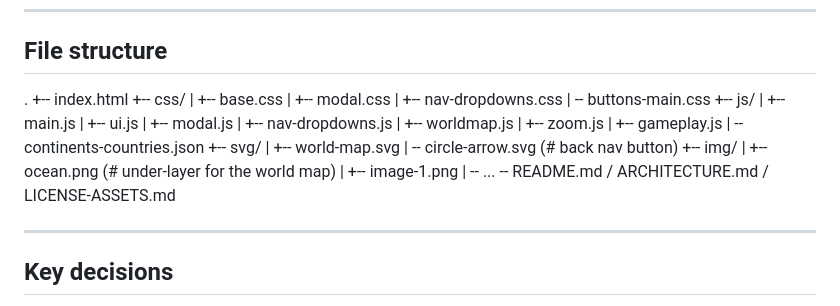
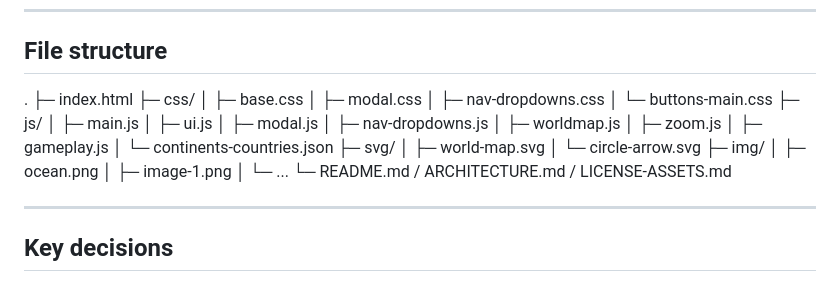
Before and after one commit to ordo1882/geo-guess-country, a Markdown page: README.md, the part around the change. Rendered like a GitHub page.

```diff
--- a/README.md
+++ b/README.md
@@ -86,29 +86,29 @@ Keyboard: Arrow keys navigate options; Enter confirms; focus is trapped inside t
 ## File structure
 
 .
-+-- index.html
-+-- css/
-|   +-- base.css
-|   +-- modal.css
-|   +-- nav-dropdowns.css
-|   \-- buttons-main.css
-+-- js/
-|   +-- main.js
-|   +-- ui.js
-|   +-- modal.js
-|   +-- nav-dropdowns.js
-|   +-- worldmap.js
-|   +-- zoom.js
-|   +-- gameplay.js
-|   \-- continents-countries.json
-+-- svg/
-|   +-- world-map.svg
-|   \-- circle-arrow.svg  (# back nav button)
-+-- img/
-|   +-- ocean.png         (# under-layer for the world map)
-|   +-- image-1.png
-|   \-- ...
-\-- README.md / ARCHITECTURE.md / LICENSE-ASSETS.md
+├─ index.html
+├─ css/
+│  ├─ base.css
+│  ├─ modal.css
+│  ├─ nav-dropdowns.css
+│  └─ buttons-main.css
+├─ js/
+│  ├─ main.js
+│  ├─ ui.js
+│  ├─ modal.js
+│  ├─ nav-dropdowns.js
+│  ├─ worldmap.js
+│  ├─ zoom.js
+│  ├─ gameplay.js
+│  └─ continents-countries.json
+├─ svg/
+│  ├─ world-map.svg
+│  └─ circle-arrow.svg
+├─ img/
+│  ├─ ocean.png
+│  ├─ image-1.png
+│  └─ ...
+└─ README.md / ARCHITECTURE.md / LICENSE-ASSETS.md
 
 ---
 
```
